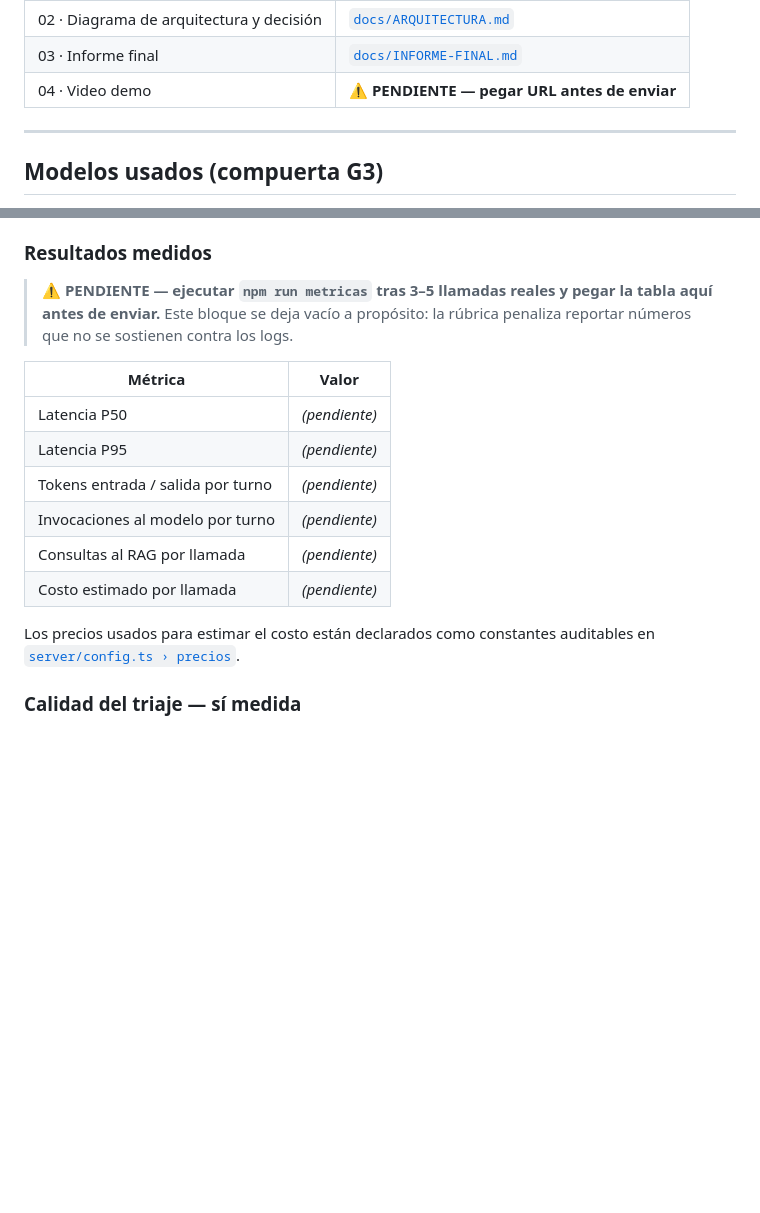
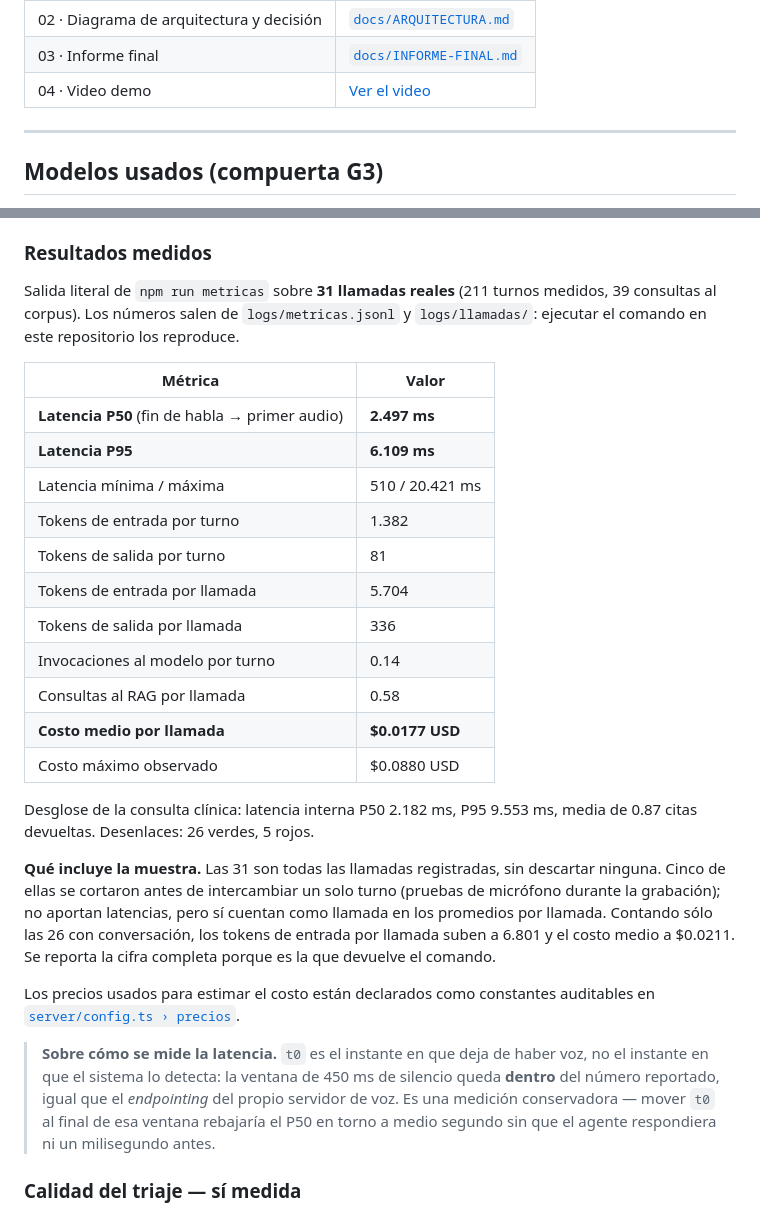
Before and after one commit to diegolarte/ai-voice-agent-post-operatorio, a Markdown page: README.md, 2 parts joined by grey strips. Drawn GitHub-style; blank space fills up the shorter version.

Commit message:
Métricas medidas y enlace del video
Salida de npm run metricas sobre 31 llamadas reales: P50 2.497 ms,
P95 6.109 ms, 5.704 tokens de entrada por llamada y $0.0177 de costo
medio.

Se reporta la cifra de las 31 sin descartar ninguna, que es la que
devuelve el comando y por tanto la que el jurado puede reproducir. Se
anota aparte que 5 se cortaron sin intercambiar turno y cuánto cambian
los promedios sin ellas, en vez de filtrarlas en silencio.

Queda documentado que t0 se toma en el instante en que deja de haber
voz: la ventana de silencio y el endpointing del servidor quedan dentro
del número, así que la latencia reportada es conservadora.

Co-Authored-By: Claude Opus 5 <noreply@anthropic.com>

```diff
--- a/README.md
+++ b/README.md
@@ -12,7 +12,7 @@ enfermera.
 |---|---|
 | 02 · Diagrama de arquitectura y decisión | [`docs/ARQUITECTURA.md`](docs/ARQUITECTURA.md) |
 | 03 · Informe final | [`docs/INFORME-FINAL.md`](docs/INFORME-FINAL.md) |
-| 04 · Video demo | ⚠️ **PENDIENTE — pegar URL antes de enviar** |
+| 04 · Video demo | [Ver el video](https://1drv.ms/v/c/d22053776a14c93f/IQBN3t46hdYhSqCMcATBY0gCASzja3TiJdFfcZbtOhZdTJo?e=6nJHL6) |
 
 ---
 
@@ -137,21 +137,43 @@ marca `t0` para poder medir.
 
 ### Resultados medidos
 
-> ⚠️ **PENDIENTE — ejecutar `npm run metricas` tras 3–5 llamadas reales y pegar
-> la tabla aquí antes de enviar.** Este bloque se deja vacío a propósito: la
-> rúbrica penaliza reportar números que no se sostienen contra los logs.
+Salida literal de `npm run metricas` sobre **31 llamadas reales** (211 turnos
+medidos, 39 consultas al corpus). Los números salen de `logs/metricas.jsonl` y
+`logs/llamadas/`: ejecutar el comando en este repositorio los reproduce.
 
 | Métrica | Valor |
 |---|---|
-| Latencia P50 | _(pendiente)_ |
-| Latencia P95 | _(pendiente)_ |
-| Tokens entrada / salida por turno | _(pendiente)_ |
-| Invocaciones al modelo por turno | _(pendiente)_ |
-| Consultas al RAG por llamada | _(pendiente)_ |
-| Costo estimado por llamada | _(pendiente)_ |
+| **Latencia P50** (fin de habla → primer audio) | **2.497 ms** |
+| **Latencia P95** | **6.109 ms** |
+| Latencia mínima / máxima | 510 / 20.421 ms |
+| Tokens de entrada por turno | 1.382 |
+| Tokens de salida por turno | 81 |
+| Tokens de entrada por llamada | 5.704 |
+| Tokens de salida por llamada | 336 |
+| Invocaciones al modelo por turno | 0.14 |
+| Consultas al RAG por llamada | 0.58 |
+| **Costo medio por llamada** | **$0.0177 USD** |
+| Costo máximo observado | $0.0880 USD |
+
+Desglose de la consulta clínica: latencia interna P50 2.182 ms, P95 9.553 ms,
+media de 0.87 citas devueltas. Desenlaces: 26 verdes, 5 rojos.
+
+**Qué incluye la muestra.** Las 31 son todas las llamadas registradas, sin
+descartar ninguna. Cinco de ellas se cortaron antes de intercambiar un solo
+turno (pruebas de micrófono durante la grabación); no aportan latencias, pero sí
+cuentan como llamada en los promedios por llamada. Contando sólo las 26 con
+conversación, los tokens de entrada por llamada suben a 6.801 y el costo medio a
+$0.0211. Se reporta la cifra completa porque es la que devuelve el comando.
 
 Los precios usados para estimar el costo están declarados como constantes
 auditables en [`server/config.ts › precios`](server/config.ts).
+
+> **Sobre cómo se mide la latencia.** `t0` es el instante en que deja de haber
+> voz, no el instante en que el sistema lo detecta: la ventana de 450 ms de
+> silencio queda **dentro** del número reportado, igual que el *endpointing* del
+> propio servidor de voz. Es una medición conservadora — mover `t0` al final de
+> esa ventana rebajaría el P50 en torno a medio segundo sin que el agente
+> respondiera ni un milisegundo antes.
 
 ### Calidad del triaje — sí medida
 
```
